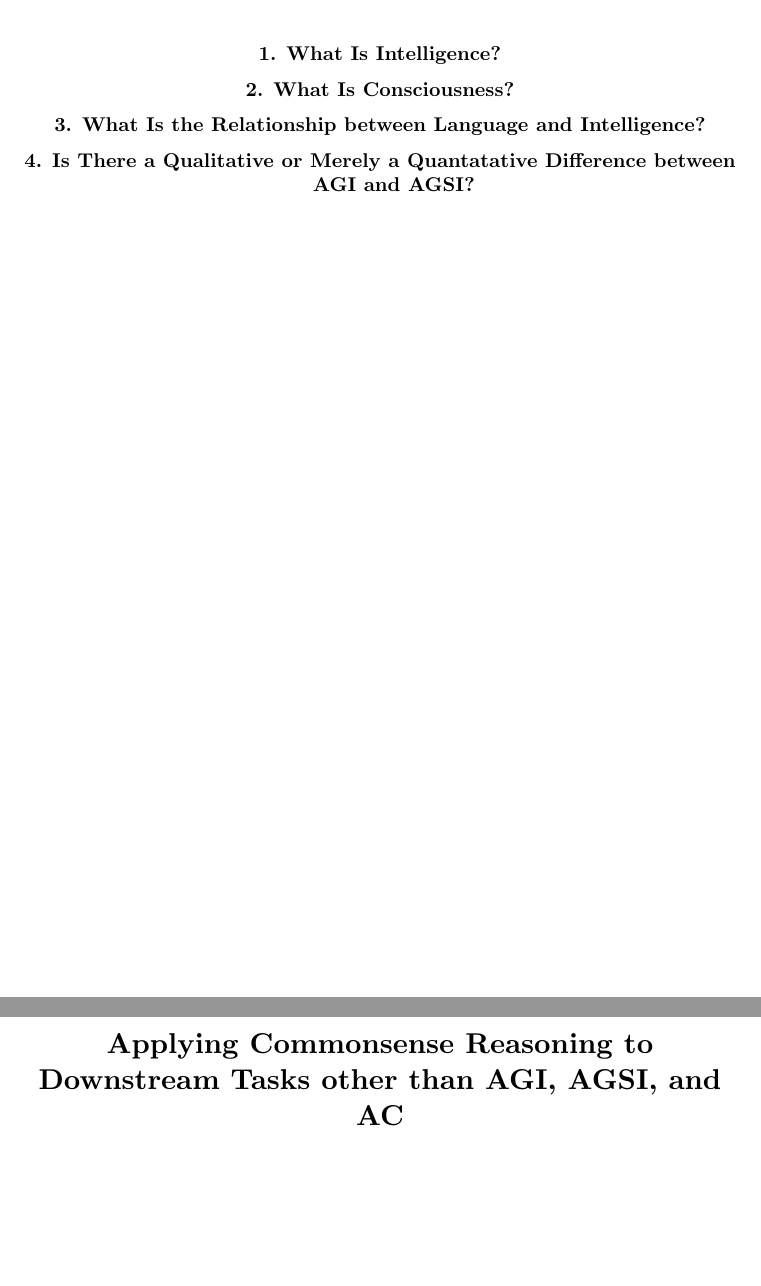
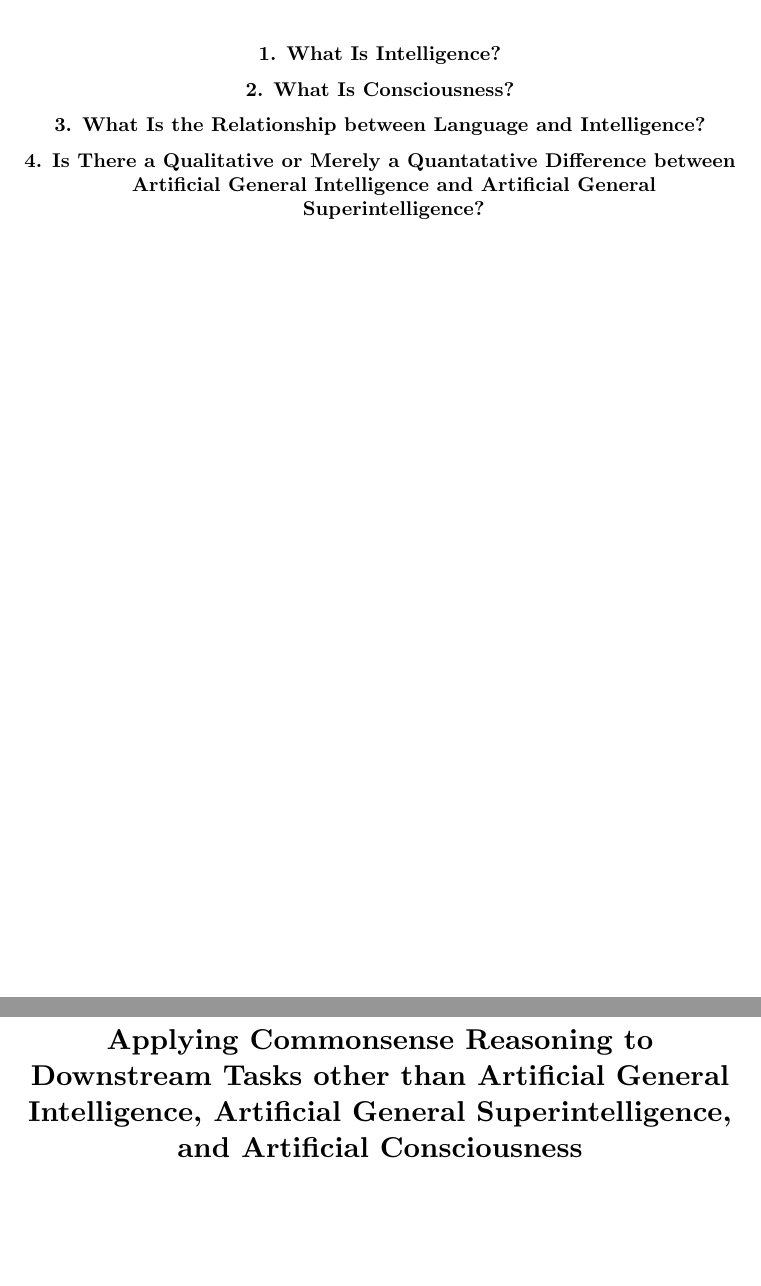
Before and after one commit to AbhinavMadahar/thesis, a LaTeX thesis (thesis/thesis.tex, which reads thesis/4-what-are-intelligence-and-consciousness/is-there-a-qualitative-or-merely-quantatative-difference-between-agi-and-agsi.tex, thesis/7-downstream-tasks/_downstream-tasks.tex): two parts of pages 7 and 13 of 17, joined at a grey line, cut so that both start at the same text. Compiled offline with XeLaTeX.

Commit message:
Avoid acronyms and initialisms

```diff
--- a/thesis/4-what-are-intelligence-and-consciousness/is-there-a-qualitative-or-merely-quantatative-difference-between-agi-and-agsi.tex
+++ b/thesis/4-what-are-intelligence-and-consciousness/is-there-a-qualitative-or-merely-quantatative-difference-between-agi-and-agsi.tex
@@ -1 +1 @@
-\section{Is There a Qualitative or Merely a Quantatative Difference between AGI and AGSI?}
+\section{Is There a Qualitative or Merely a Quantatative Difference between Artificial General Intelligence and Artificial General Superintelligence?}
--- a/thesis/7-downstream-tasks/_downstream-tasks.tex
+++ b/thesis/7-downstream-tasks/_downstream-tasks.tex
@@ -1 +1 @@
-\chapter{Applying Commonsense Reasoning to Downstream Tasks other than AGI, AGSI, and AC}
+\chapter{Applying Commonsense Reasoning to Downstream Tasks other than Artificial General Intelligence, Artificial General Superintelligence, and Artificial Consciousness}
```
Also changed, not shown: thesis/6-how-commonsense-reasoning-can-achieve-agi-agsi-ac/_how-commonsense-reasoning-can-achieve-agi-agsi-ac.tex (+1 -1 lines), thesis/thesis.pdf.
